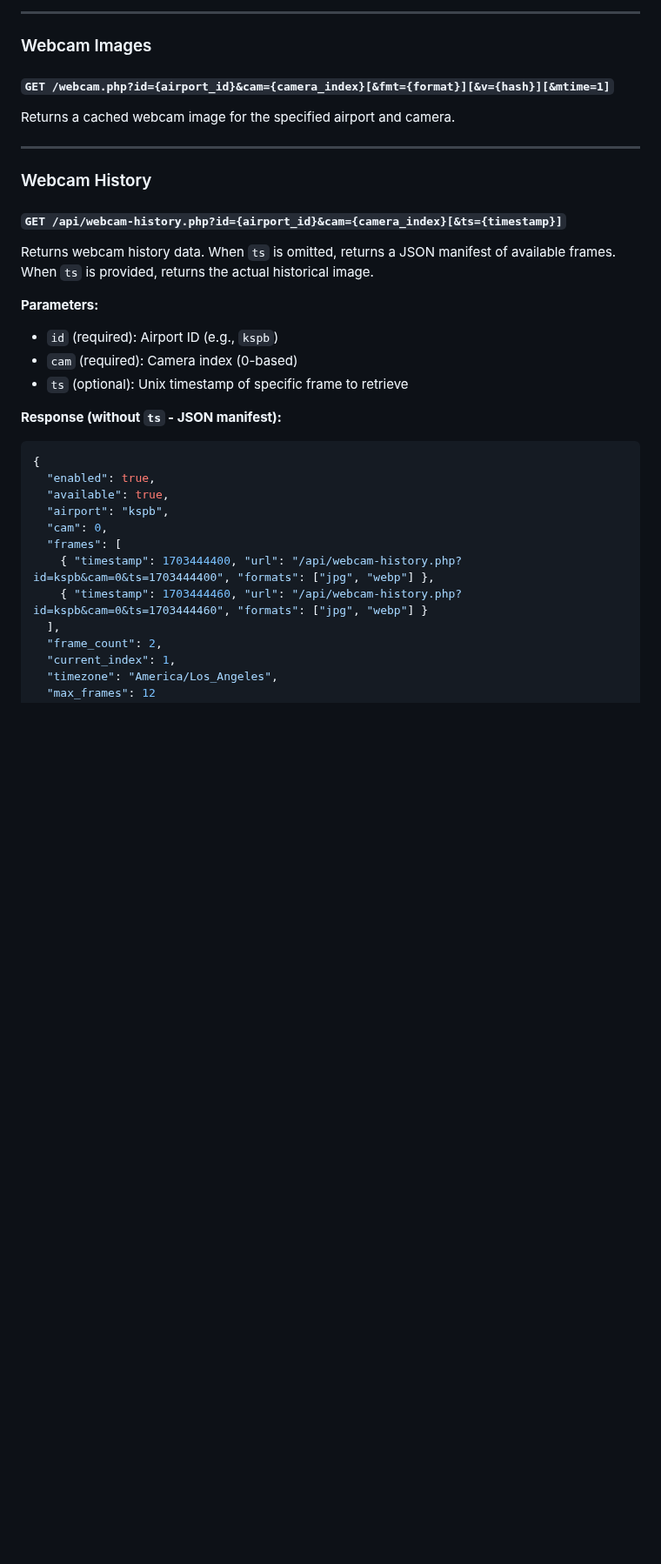
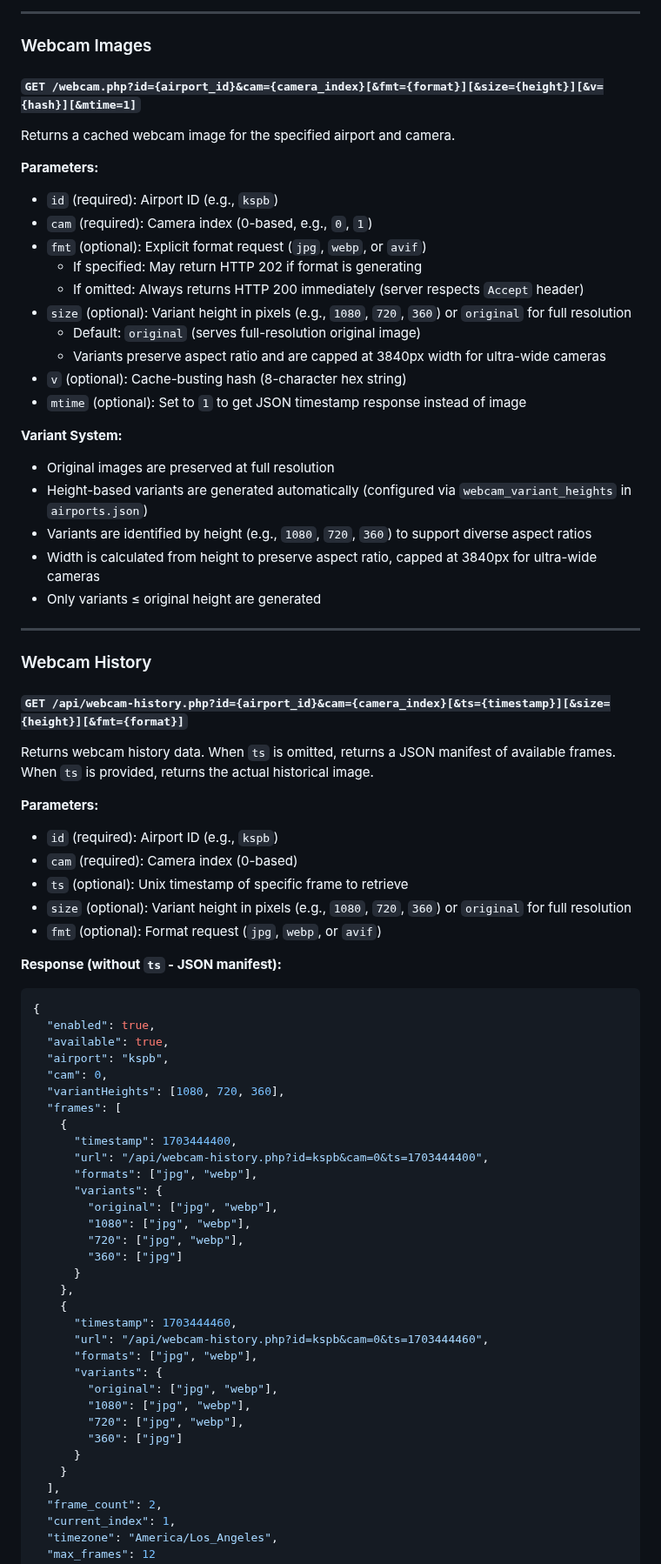
Before and after one commit to alexwitherspoon/aviationwx, a Markdown page: docs/API.md, the part around one of its changes. Shown at 87% size. Drawn GitHub-style; blank space fills up the shorter version.

````diff
--- a/docs/API.md
+++ b/docs/API.md
@@ -113,15 +113,34 @@ The API uses `s-maxage` to limit Cloudflare cache TTL separately from browser ca
 
 ### Webcam Images
 
-#### `GET /webcam.php?id={airport_id}&cam={camera_index}[&fmt={format}][&v={hash}][&mtime=1]`
+#### `GET /webcam.php?id={airport_id}&cam={camera_index}[&fmt={format}][&size={height}][&v={hash}][&mtime=1]`
 
 Returns a cached webcam image for the specified airport and camera.
+
+**Parameters:**
+- `id` (required): Airport ID (e.g., `kspb`)
+- `cam` (required): Camera index (0-based, e.g., `0`, `1`)
+- `fmt` (optional): Explicit format request (`jpg`, `webp`, or `avif`)
+  - If specified: May return HTTP 202 if format is generating
+  - If omitted: Always returns HTTP 200 immediately (server respects `Accept` header)
+- `size` (optional): Variant height in pixels (e.g., `1080`, `720`, `360`) or `original` for full resolution
+  - Default: `original` (serves full-resolution original image)
+  - Variants preserve aspect ratio and are capped at 3840px width for ultra-wide cameras
+- `v` (optional): Cache-busting hash (8-character hex string)
+- `mtime` (optional): Set to `1` to get JSON timestamp response instead of image
+
+**Variant System:**
+- Original images are preserved at full resolution
+- Height-based variants are generated automatically (configured via `webcam_variant_heights` in `airports.json`)
+- Variants are identified by height (e.g., `1080`, `720`, `360`) to support diverse aspect ratios
+- Width is calculated from height to preserve aspect ratio, capped at 3840px for ultra-wide cameras
+- Only variants ≤ original height are generated
 
 ---
 
 ### Webcam History
 
-#### `GET /api/webcam-history.php?id={airport_id}&cam={camera_index}[&ts={timestamp}]`
+#### `GET /api/webcam-history.php?id={airport_id}&cam={camera_index}[&ts={timestamp}][&size={height}][&fmt={format}]`
 
 Returns webcam history data. When `ts` is omitted, returns a JSON manifest of available frames. When `ts` is provided, returns the actual historical image.
 
@@ -129,6 +148,8 @@ Returns webcam history data. When `ts` is omitted, returns a JSON manifest of av
 - `id` (required): Airport ID (e.g., `kspb`)
 - `cam` (required): Camera index (0-based)
 - `ts` (optional): Unix timestamp of specific frame to retrieve
+- `size` (optional): Variant height in pixels (e.g., `1080`, `720`, `360`) or `original` for full resolution
+- `fmt` (optional): Format request (`jpg`, `webp`, or `avif`)
 
 **Response (without `ts` - JSON manifest):**
 ```json
@@ -137,9 +158,30 @@ Returns webcam history data. When `ts` is omitted, returns a JSON manifest of av
   "available": true,
   "airport": "kspb",
   "cam": 0,
+  "variantHeights": [1080, 720, 360],
   "frames": [
-    { "timestamp": 1703444400, "url": "/api/webcam-history.php?id=kspb&cam=0&ts=1703444400", "formats": ["jpg", "webp"] },
-    { "timestamp": 1703444460, "url": "/api/webcam-history.php?id=kspb&cam=0&ts=1703444460", "formats": ["jpg", "webp"] }
+    {
+      "timestamp": 1703444400,
+      "url": "/api/webcam-history.php?id=kspb&cam=0&ts=1703444400",
+      "formats": ["jpg", "webp"],
+      "variants": {
+        "original": ["jpg", "webp"],
+        "1080": ["jpg", "webp"],
+        "720": ["jpg", "webp"],
+        "360": ["jpg"]
+      }
+    },
+    {
+      "timestamp": 1703444460,
+      "url": "/api/webcam-history.php?id=kspb&cam=0&ts=1703444460",
+      "formats": ["jpg", "webp"],
+      "variants": {
+        "original": ["jpg", "webp"],
+        "1080": ["jpg", "webp"],
+        "720": ["jpg", "webp"],
+        "360": ["jpg"]
+      }
+    }
   ],
   "frame_count": 2,
   "current_index": 1,
````
Also changed, not shown: other parts of docs/API.md (+8 -2 lines), docs/CONFIGURATION.md (+44 -1 lines).
